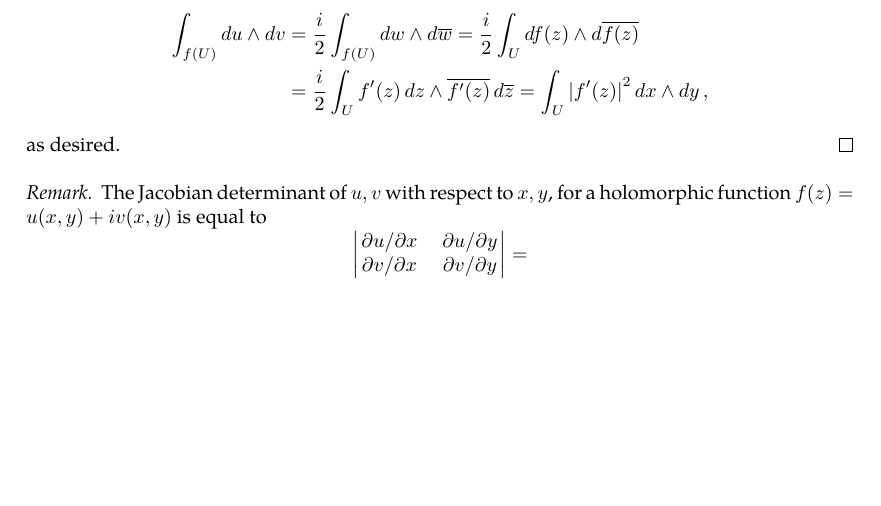
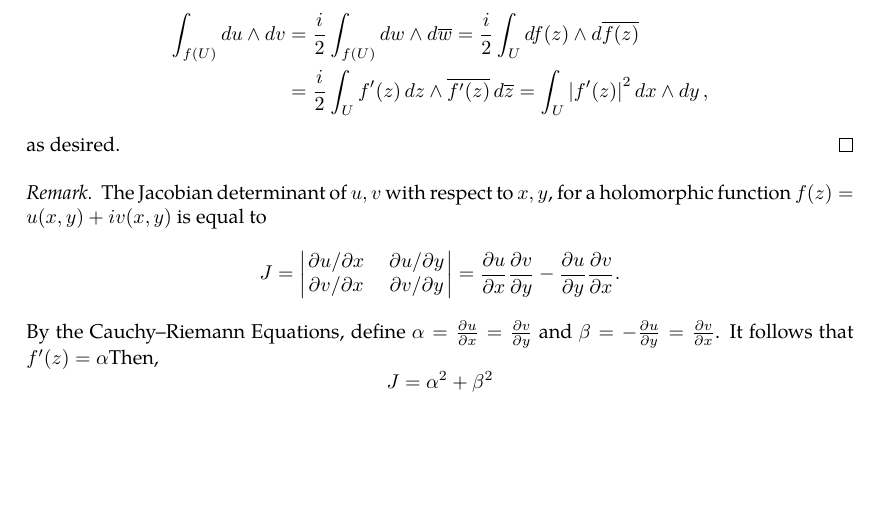
Before and after one commit to slipperking/complex-analysis-latex, a LaTeX document (main.tex): part of page 20 of 45, cut so that both start at the same text, the shorter picture padded with empty space. Compiled offline with pdfLaTeX.

Commit message:
overleaf_to_git (Fri Jun  6 20:14:36 2025 -0700): update main.tex from r8248 to r8254

```diff
--- a/main.tex
+++ b/main.tex
@@ -528,9 +528,10 @@ Analogous to the real case, a 0-form is defined as a scalar-valued function in t
     as desired.
 \end{proof}
 \begin{remark}
-    The Jacobian determinant of \(u,v\) with respect to \(x,y\), for a holomorphic function \(f(z)=u(x,y)+iv(x,y)\) is equal to \[\begin{vmatrix}
+    The Jacobian determinant of \(u,v\) with respect to \(x,y\), for a holomorphic function \(f(z)=u(x,y)+iv(x,y)\) is equal to \[J=\begin{vmatrix}
         \pdv*{u}{x}&\pdv*{u}{y}\\\pdv*{v}{x}&\pdv*{v}{y}
-    \end{vmatrix}=\]
+    \end{vmatrix}=\pdv{u}{x}\pdv{v}{y}-\pdv{u}{y}\pdv{v}{x}.\]
+    By the Cauchy--Riemann Equations, define \(\alpha=\pdv{u}{x}=\pdv{v}{y}\) and \(\beta=-\pdv{u}{y}=\pdv{v}{x}\). It follows that \(f'(z)=\alpha\)Then, \[J=\alpha^2+\beta^2\]
 \end{remark}
 \begin{theorem}[Green's Theorem, Complex Form]\label{thm:complexgreen}
     Let \(U\subset\mathbb{C}\) be bounded with a piecewise smooth boundary \(\partial U\). For two scalar functions \(\omega_1=\omega_1\paren{z,\overline{z}}\) and \(\omega_2=\omega_2\paren{z,\overline{z}}\) satisfying \(\omega_1,\omega_2\in C^1\paren{\overline{U}}\), define the 1-form \(\omega=\omega_1\ddz+\omega_2\dd{\overline{z}}\). Then,
```
